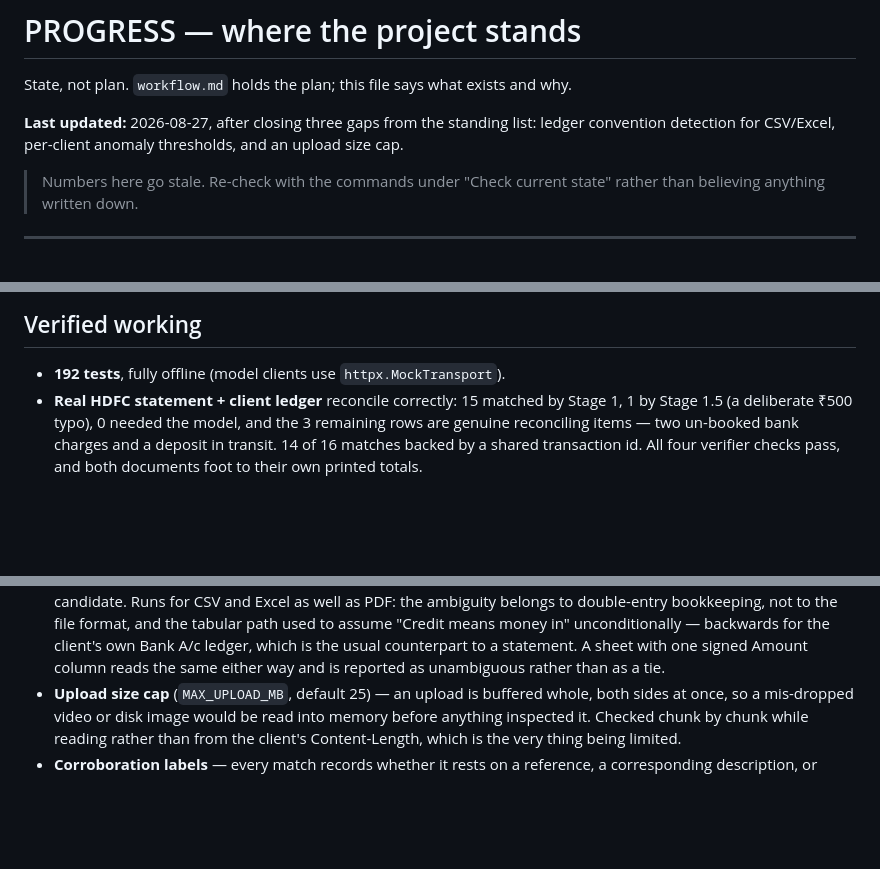
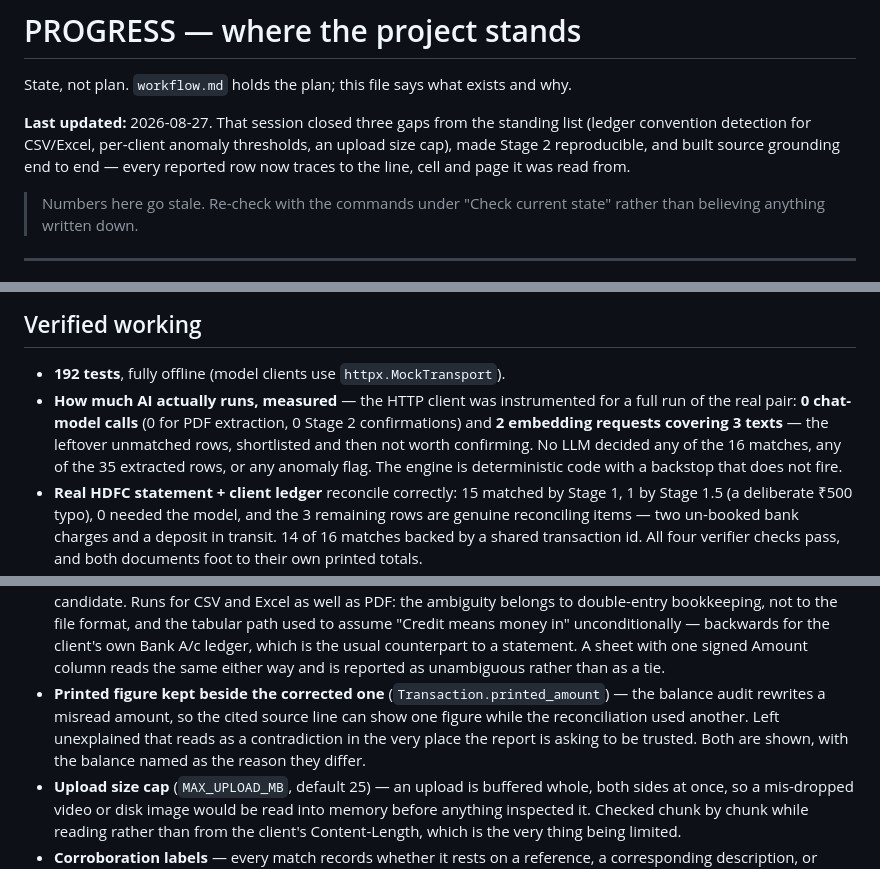
Before and after one commit to harshil-malik/reconciliation-engine, a Markdown page: PROGRESS.md, 3 parts joined by grey strips. Drawn GitHub-style; blank space fills up the shorter version.

```diff
--- a/PROGRESS.md
+++ b/PROGRESS.md
@@ -2,9 +2,10 @@
 
 State, not plan. `workflow.md` holds the plan; this file says what exists and why.
 
-**Last updated:** 2026-08-27, after closing three gaps from the standing list:
-ledger convention detection for CSV/Excel, per-client anomaly thresholds, and an
-upload size cap.
+**Last updated:** 2026-08-27. That session closed three gaps from the standing list
+(ledger convention detection for CSV/Excel, per-client anomaly thresholds, an upload
+size cap), made Stage 2 reproducible, and built source grounding end to end — every
+reported row now traces to the line, cell and page it was read from.
 
 > Numbers here go stale. Re-check with the commands under "Check current state"
 > rather than believing anything written down.
@@ -62,6 +63,12 @@ the value.
 ## Verified working
 
 - **192 tests**, fully offline (model clients use `httpx.MockTransport`).
+- **How much AI actually runs, measured** — the HTTP client was instrumented for a
+  full run of the real pair: **0 chat-model calls** (0 for PDF extraction, 0 Stage 2
+  confirmations) and **2 embedding requests covering 3 texts** — the leftover
+  unmatched rows, shortlisted and then not worth confirming. No LLM decided any of
+  the 16 matches, any of the 35 extracted rows, or any anomaly flag. The engine is
+  deterministic code with a backstop that does not fire.
 - **Real HDFC statement + client ledger** reconcile correctly: 15 matched by Stage 1,
   1 by Stage 1.5 (a deliberate ₹500 typo), 0 needed the model, and the 3 remaining
   rows are genuine reconciling items — two un-booked bank charges and a deposit in
@@ -139,6 +146,11 @@ understanding which silent failure it prevents.
   — backwards for the client's own Bank A/c ledger, which is the usual counterpart to
   a statement. A sheet with one signed Amount column reads the same either way and is
   reported as unambiguous rather than as a tie.
+- **Printed figure kept beside the corrected one** (`Transaction.printed_amount`) —
+  the balance audit rewrites a misread amount, so the cited source line can show one
+  figure while the reconciliation used another. Left unexplained that reads as a
+  contradiction in the very place the report is asking to be trusted. Both are shown,
+  with the balance named as the reason they differ.
 - **Upload size cap** (`MAX_UPLOAD_MB`, default 25) — an upload is buffered whole,
   both sides at once, so a mis-dropped video or disk image would be read into memory
   before anything inspected it. Checked chunk by chunk while reading rather than from
```
Also changed, not shown: other parts of PROGRESS.md (+1 -1 lines), workflow.md (+37 -8 lines).
